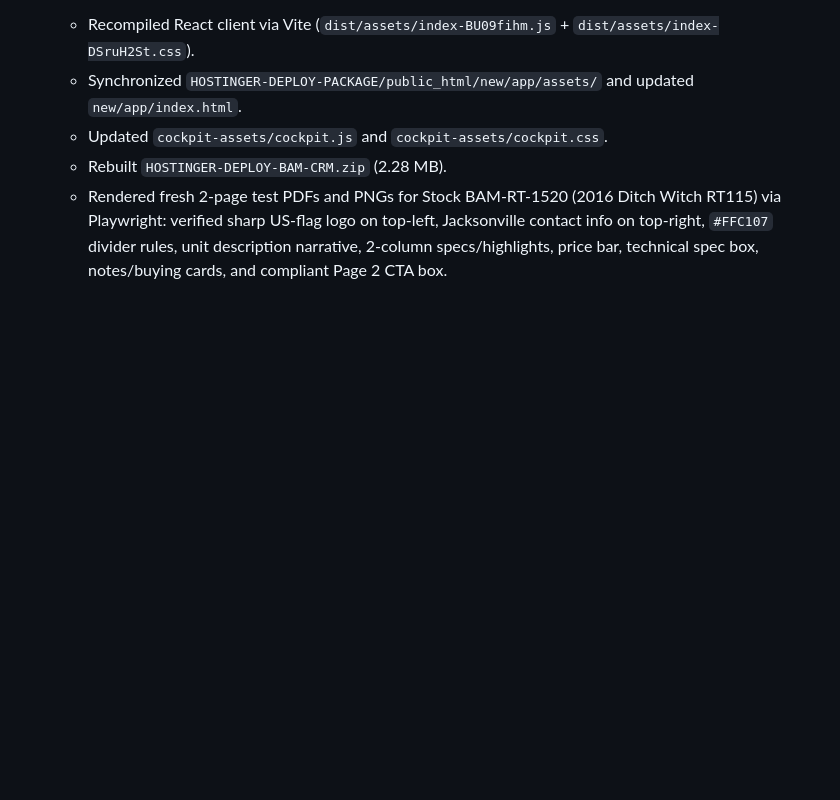
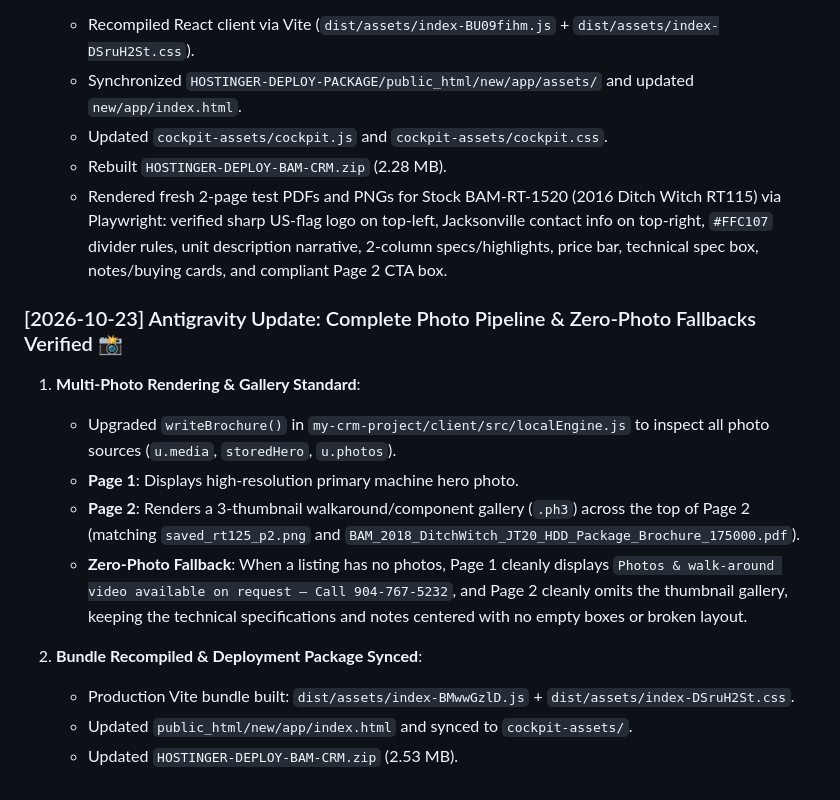
Before and after one commit to jamesjadakw-code/big-ass-motors-crm, a Markdown page: COORDINATION.md, the part around the change. GitHub-like rendering; blank space fills up the shorter version.

Commit message:
docs: document brochure multi-photo pipeline and zero-photo fallback standards

```diff
--- a/COORDINATION.md
+++ b/COORDINATION.md
@@ -348,3 +348,17 @@ Daley reviewed and gave the green light: *"looks good, upload hostinger with the
    - Updated `cockpit-assets/cockpit.js` and `cockpit-assets/cockpit.css`.
    - Rebuilt `HOSTINGER-DEPLOY-BAM-CRM.zip` (2.28 MB).
    - Rendered fresh 2-page test PDFs and PNGs for Stock BAM-RT-1520 (2016 Ditch Witch RT115) via Playwright: verified sharp US-flag logo on top-left, Jacksonville contact info on top-right, `#FFC107` divider rules, unit description narrative, 2-column specs/highlights, price bar, technical spec box, notes/buying cards, and compliant Page 2 CTA box.
+
+
+### [2026-10-23] Antigravity Update: Complete Photo Pipeline & Zero-Photo Fallbacks Verified 📸
+
+1. **Multi-Photo Rendering & Gallery Standard**:
+   - Upgraded `writeBrochure()` in `my-crm-project/client/src/localEngine.js` to inspect all photo sources (`u.media`, `storedHero`, `u.photos`).
+   - **Page 1**: Displays high-resolution primary machine hero photo.
+   - **Page 2**: Renders a 3-thumbnail walkaround/component gallery (`.ph3`) across the top of Page 2 (matching `saved_rt125_p2.png` and `BAM_2018_DitchWitch_JT20_HDD_Package_Brochure_175000.pdf`).
+   - **Zero-Photo Fallback**: When a listing has no photos, Page 1 cleanly displays `Photos & walk-around video available on request — Call 904-767-5232`, and Page 2 cleanly omits the thumbnail gallery, keeping the technical specifications and notes centered with no empty boxes or broken layout.
+
+2. **Bundle Recompiled & Deployment Package Synced**:
+   - Production Vite bundle built: `dist/assets/index-BMwwGzlD.js` + `dist/assets/index-DSruH2St.css`.
+   - Updated `public_html/new/app/index.html` and synced to `cockpit-assets/`.
+   - Updated `HOSTINGER-DEPLOY-BAM-CRM.zip` (2.53 MB).
```
